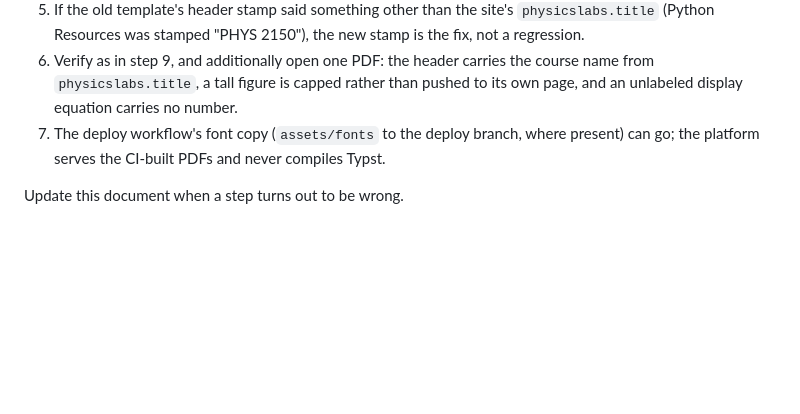
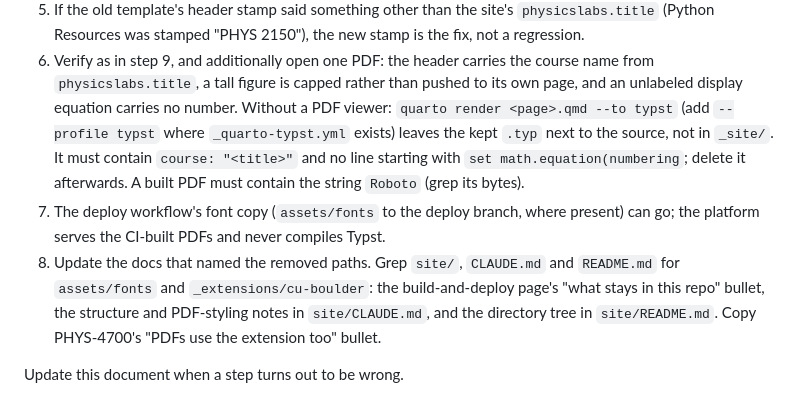
Before and after one commit to UCBoulder/PHYS-Quarto-Extension, a Markdown page: docs/adopting-a-course-site.md, the part around the change. GitHub-like rendering; blank space fills up the shorter version.

Commit message:
Runbook section 12: viewer-free PDF check, where the kept .typ lands, docs step
Two gaps found while moving PHYS-1140 to v0.2.0:

- Step 6 only said to open a PDF. Add the check that works in a terminal:
  render one page to Typst, read course: and the absence of global
  equation numbering from the kept .typ, grep a PDF for Roboto. Note that
  the kept .typ lands next to the source, not in _site/, since that is
  where people look first.
- No step covered the course docs that named assets/fonts and
  _extensions/cu-boulder; 1140 had three such files. Add it as step 8.

```diff
--- a/docs/adopting-a-course-site.md
+++ b/docs/adopting-a-course-site.md
@@ -211,8 +211,18 @@ Sites adopted on v0.1.0 need one more PR. From `site/`:
 6. Verify as in step 9, and additionally open one PDF: the header carries the
    course name from `physicslabs.title`, a tall figure is capped rather than
    pushed to its own page, and an unlabeled display equation carries no number.
+   Without a PDF viewer: `quarto render <page>.qmd --to typst` (add
+   `--profile typst` where `_quarto-typst.yml` exists) leaves the kept `.typ`
+   next to the source, not in `_site/`. It must contain `course: "<title>"`
+   and no line starting with `set math.equation(numbering`; delete it
+   afterwards. A built PDF must contain the string `Roboto` (grep its bytes).
 7. The deploy workflow's font copy (`assets/fonts` to the deploy branch, where
    present) can go; the platform serves the CI-built PDFs and never compiles
    Typst.
+8. Update the docs that named the removed paths. Grep `site/`, `CLAUDE.md` and
+   `README.md` for `assets/fonts` and `_extensions/cu-boulder`: the
+   build-and-deploy page's "what stays in this repo" bullet, the structure and
+   PDF-styling notes in `site/CLAUDE.md`, and the directory tree in
+   `site/README.md`. Copy PHYS-4700's "PDFs use the extension too" bullet.
 
 Update this document when a step turns out to be wrong.
```
